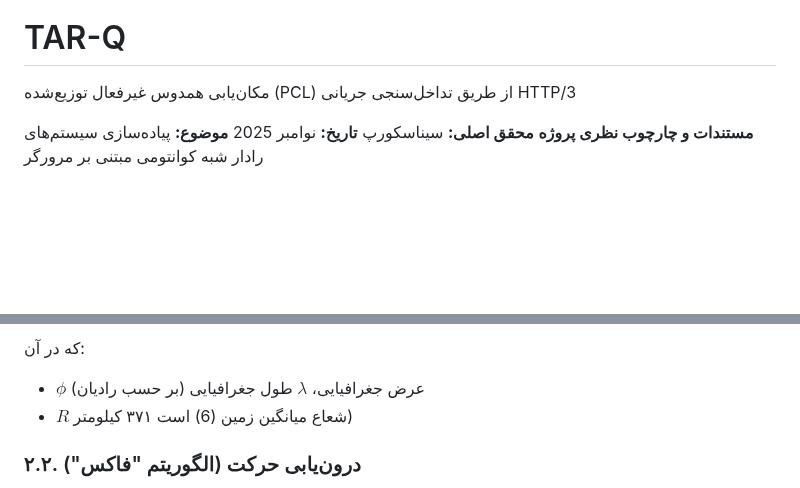
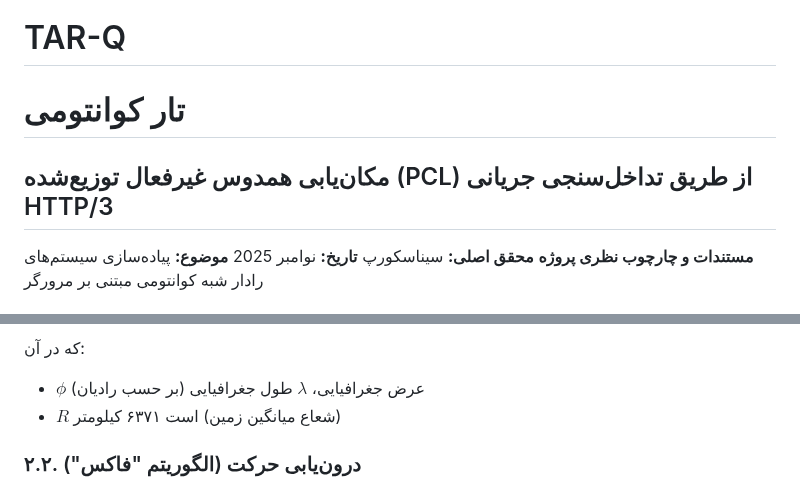
Before and after one commit to cinascorp/TAR-Q, a Markdown page: تارکوانتومی.md, 2 parts joined by grey strips. GitHub-like rendering; blank space fills up the shorter version.

```diff
--- a/تارکوانتومی.md
+++ b/تارکوانتومی.md
@@ -3,7 +3,8 @@
 ### شما می‌توانید فایل index.html را به تنهایی در سیستم محلی خود و در هر سیستم عاملی اجرا کنید!
 
 # TAR-Q
-مکان‌یابی همدوس غیرفعال توزیع‌شده (PCL) از طریق تداخل‌سنجی جریانی HTTP/3
+# تار کوانتومی
+## مکان‌یابی همدوس غیرفعال توزیع‌شده (PCL) از طریق تداخل‌سنجی جریانی HTTP/3
 
 **مستندات و چارچوب نظری پروژه**
 **محقق اصلی:** سیناسکورپ
@@ -38,7 +39,7 @@ $$
 
 که در آن:
 - $\phi$ عرض جغرافیایی، $\lambda$ طول جغرافیایی (بر حسب رادیان)
-- $R$ شعاع میانگین زمین (6) است  ۳۷۱ کیلومتر)
+- $R$ شعاع میانگین زمین) است  ۶۳۷۱ کیلومتر)
 
 ### ۲.۲. درون‌یابی حرکت (الگوریتم "فاکس")
 
```
